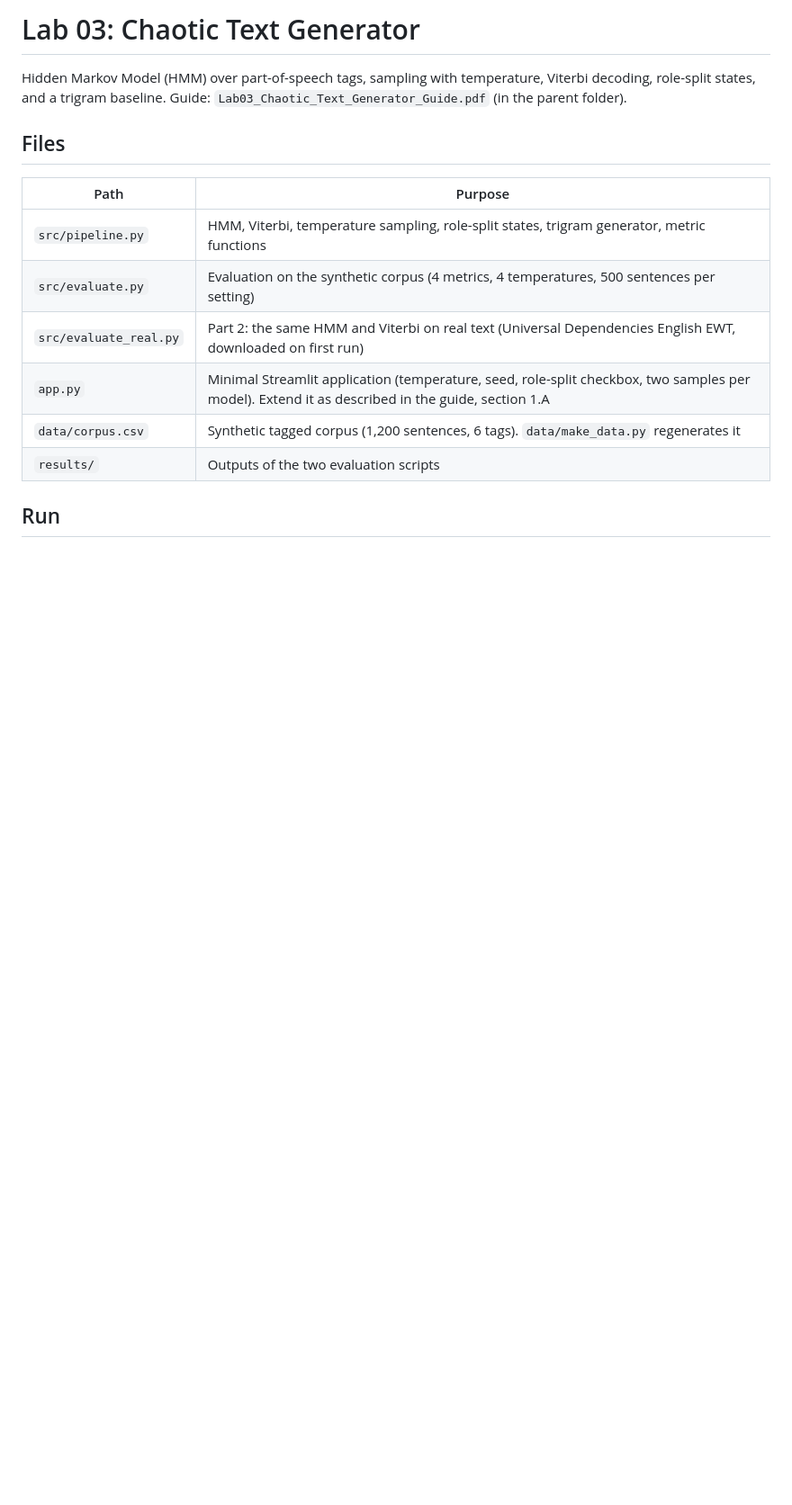
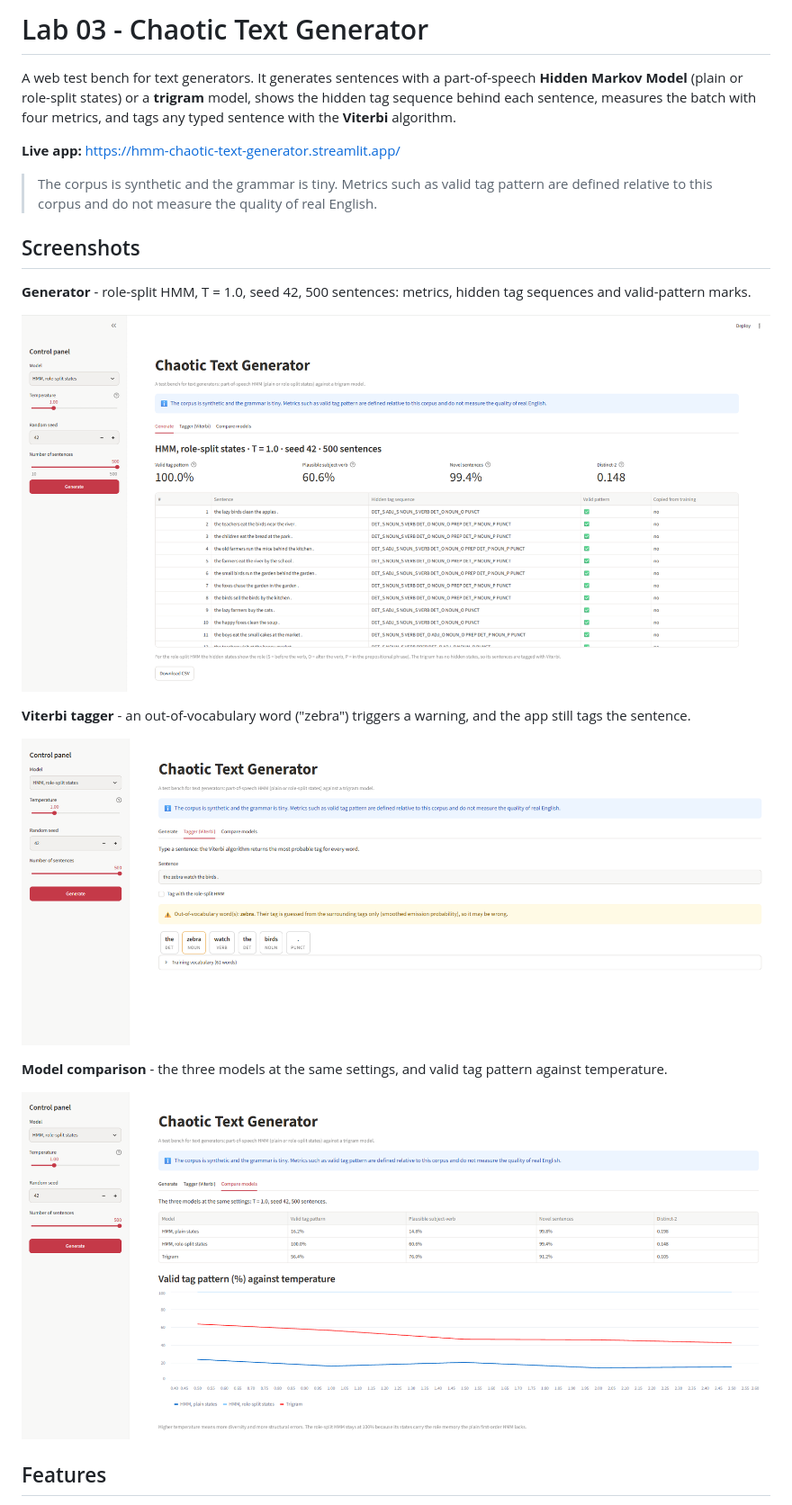
Before and after one commit to achrafelmakaoui/chaotic-text-generator, a Markdown page: README.md, the part around one of its changes. Shown at 90% size. Rendered like a GitHub page; pictures changed too: screenshots/compare.png (added), screenshots/generate.png (added), screenshots/tagger.png (added); blank space fills up the shorter version.

Commit message:
Add README & application screenshots

````diff
--- a/README.md
+++ b/README.md
@@ -1,18 +1,24 @@
-# Lab 03: Chaotic Text Generator
+# Lab 03 - Chaotic Text Generator
 
-Hidden Markov Model (HMM) over part-of-speech tags, sampling with temperature, Viterbi decoding, role-split states, and a trigram baseline. Guide: `Lab03_Chaotic_Text_Generator_Guide.pdf` (in the parent folder).
+A web test bench for text generators. It generates sentences with a part-of-speech **Hidden Markov Model** (plain or role-split states) or a **trigram** model, shows the hidden tag sequence behind each sentence, measures the batch with four metrics, and tags any typed sentence with the **Viterbi** algorithm.
 
-## Files
+**Live app:** https://hmm-chaotic-text-generator.streamlit.app/
 
-| Path | Purpose |
-|---|---|
-| `src/pipeline.py` | HMM, Viterbi, temperature sampling, role-split states, trigram generator, metric functions |
-| `src/evaluate.py` | Evaluation on the synthetic corpus (4 metrics, 4 temperatures, 500 sentences per setting) |
-| `src/evaluate_real.py` | Part 2: the same HMM and Viterbi on real text (Universal Dependencies English EWT, downloaded on first run) |
-| `app.py` | Minimal Streamlit application (temperature, seed, role-split checkbox, two samples per model). Extend it as described in the guide, section 1.A |
-| `data/corpus.csv` | Synthetic tagged corpus (1,200 sentences, 6 tags). `data/make_data.py` regenerates it |
-| `results/` | Outputs of the two evaluation scripts |
+> The corpus is synthetic and the grammar is tiny. Metrics such as valid tag pattern are defined relative to this corpus and do not measure the quality of real English.
 
-## Run
+## Screenshots
 
-```
+**Generator** - role-split HMM, T = 1.0, seed 42, 500 sentences: metrics, hidden tag sequences and valid-pattern marks.
+
+![Generator](screenshots/generate.png)
+
+**Viterbi tagger** - an out-of-vocabulary word ("zebra") triggers a warning, and the app still tags the sentence.
+
+![Tagger](screenshots/tagger.png)
+
+**Model comparison** - the three models at the same settings, and valid tag pattern against temperature.
+
+![Compare models](screenshots/compare.png)
+
+## Features
+
````
Also changed, not shown: other parts of README.md (+41 -8 lines).
